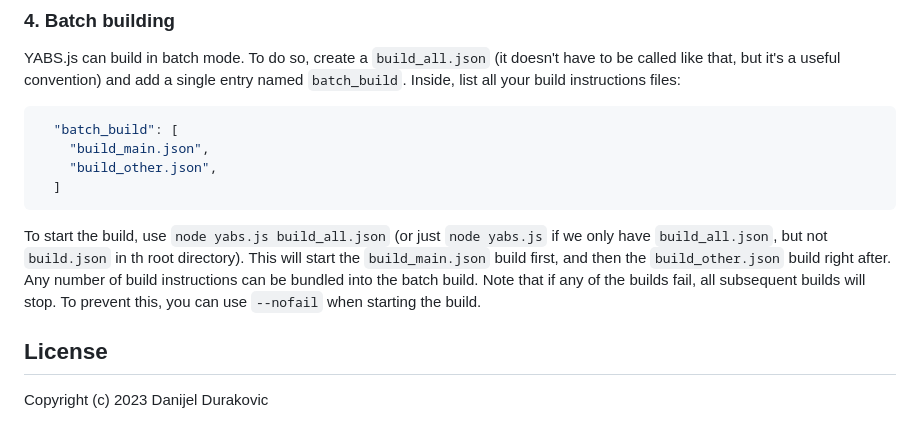
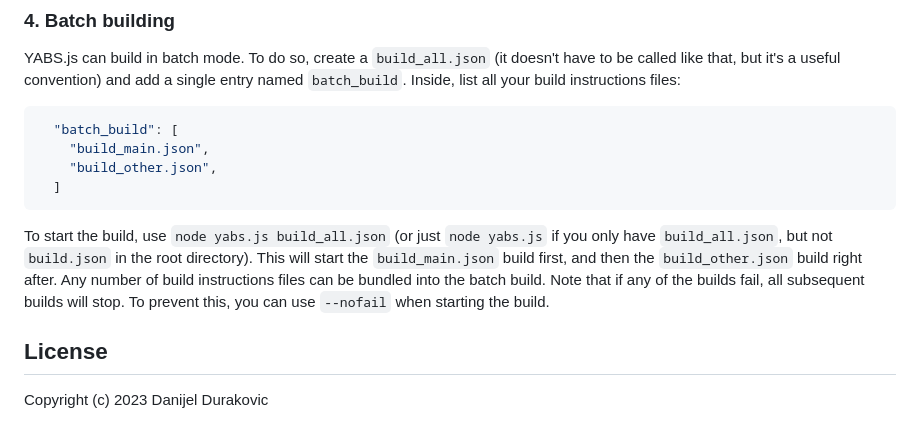
Before and after one commit to metayeti/YABS.js, a Markdown page: README.md, the part around the change. GitHub-like rendering.

Commit message:
Fix typo

````diff
--- a/README.md
+++ b/README.md
@@ -213,7 +213,7 @@ YABS.js can build in batch mode. To do so, create a `build_all.json` (it doesn't
   ]
 ```
 
-To start the build, use `node yabs.js build_all.json` (or just `node yabs.js` if we only have `build_all.json`, but not `build.json` in th root directory). This will start the `build_main.json` build first, and then the `build_other.json` build right after. Any number of build instructions can be bundled into the batch build. Note that if any of the builds fail, all subsequent builds will stop. To prevent this, you can use `--nofail` when starting the build.
+To start the build, use `node yabs.js build_all.json` (or just `node yabs.js` if you only have `build_all.json`, but not `build.json` in the root directory). This will start the `build_main.json` build first, and then the `build_other.json` build right after. Any number of build instructions files can be bundled into the batch build. Note that if any of the builds fail, all subsequent builds will stop. To prevent this, you can use `--nofail` when starting the build.
 
 ## License
 
````
